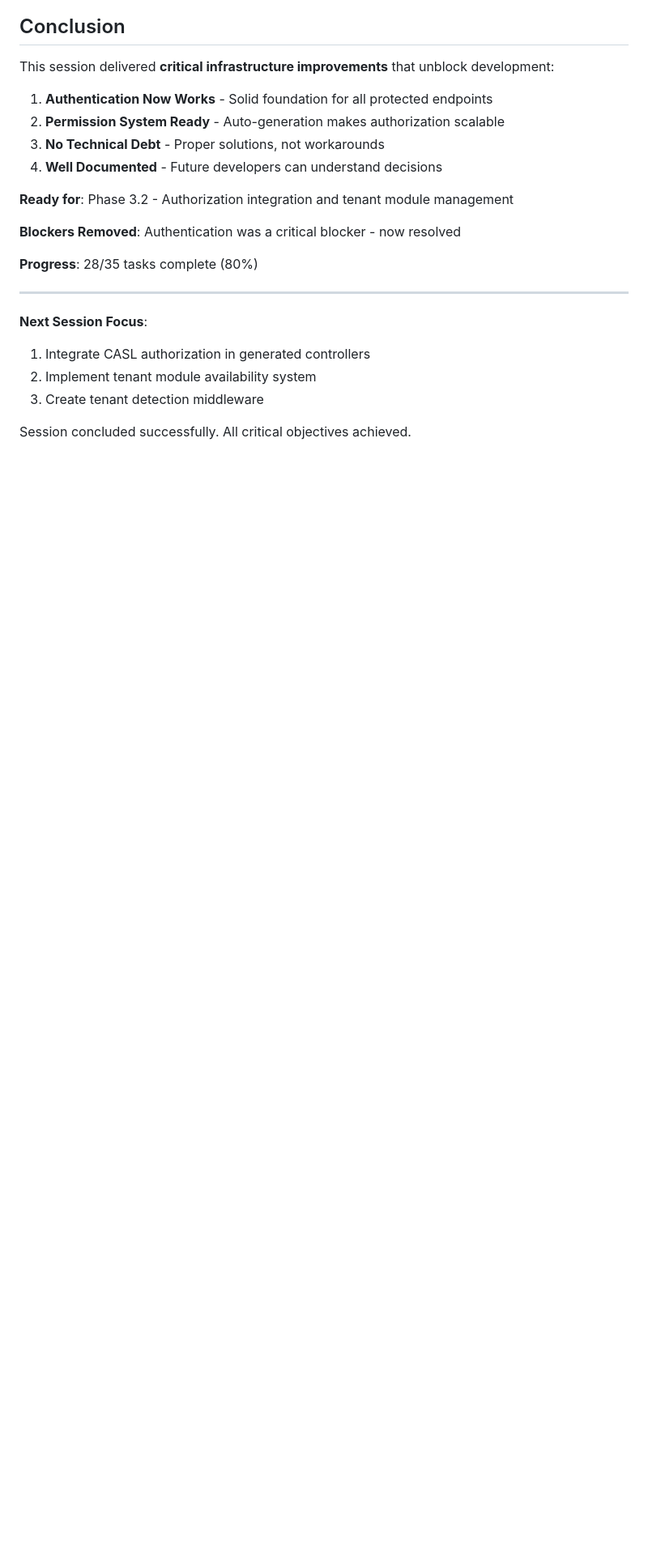
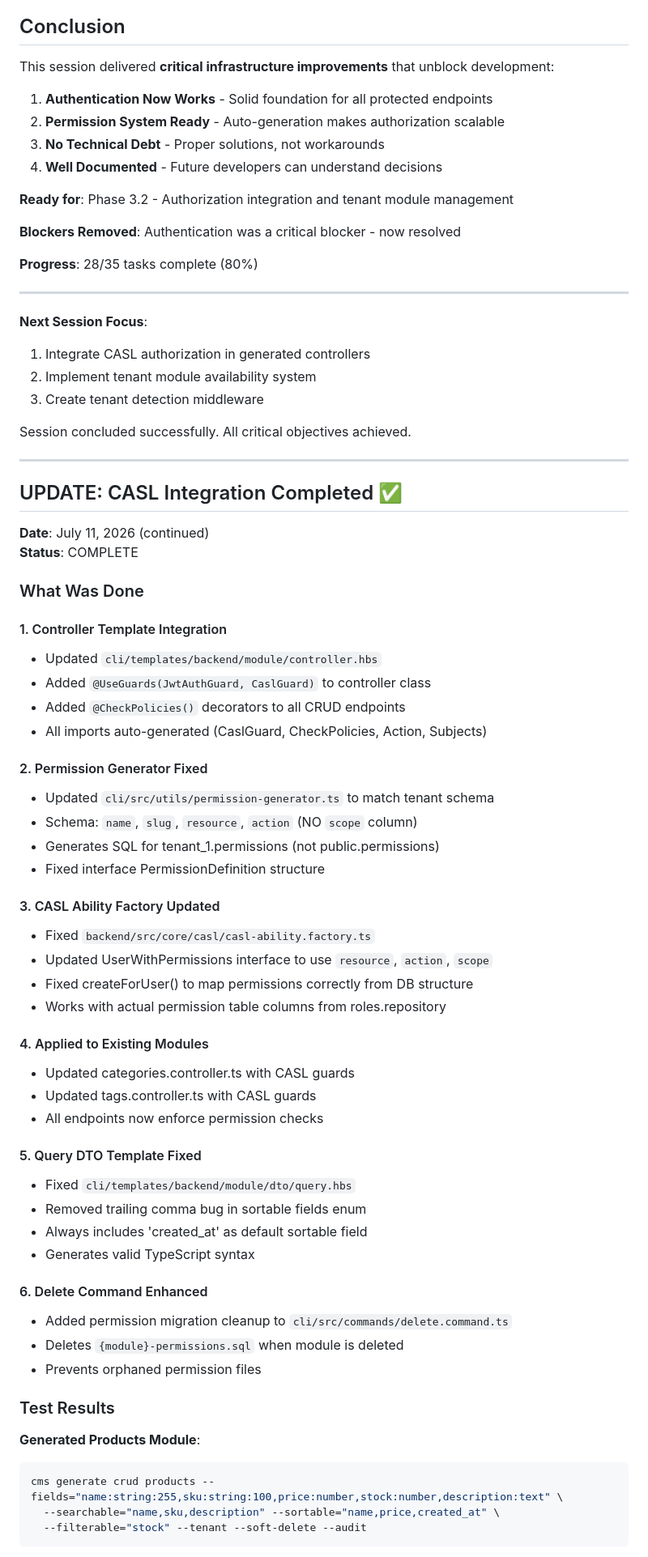
Before and after one commit to kripikindomart/platform-cms, a Markdown page: docs/SESSION-SUMMARY-AUTH-PERMISSIONS.md, the part around one of its changes. Shown at 81% size. Rendered like a GitHub page; blank space fills up the shorter version.

Commit message:
docs: Update session summary with completed CASL integration

````diff
--- a/docs/SESSION-SUMMARY-AUTH-PERMISSIONS.md
+++ b/docs/SESSION-SUMMARY-AUTH-PERMISSIONS.md
@@ -402,3 +402,57 @@ This session delivered **critical infrastructure improvements** that unblock dev
 3. Create tenant detection middleware
 
 Session concluded successfully. All critical objectives achieved.
+
+
+---
+
+## UPDATE: CASL Integration Completed ✅
+
+**Date**: July 11, 2026 (continued)
+**Status**: COMPLETE
+
+### What Was Done
+
+#### 1. Controller Template Integration
+- Updated `cli/templates/backend/module/controller.hbs`
+- Added `@UseGuards(JwtAuthGuard, CaslGuard)` to controller class
+- Added `@CheckPolicies()` decorators to all CRUD endpoints
+- All imports auto-generated (CaslGuard, CheckPolicies, Action, Subjects)
+
+#### 2. Permission Generator Fixed
+- Updated `cli/src/utils/permission-generator.ts` to match tenant schema
+- Schema: `name`, `slug`, `resource`, `action` (NO `scope` column)
+- Generates SQL for tenant_1.permissions (not public.permissions)
+- Fixed interface PermissionDefinition structure
+
+#### 3. CASL Ability Factory Updated
+- Fixed `backend/src/core/casl/casl-ability.factory.ts`
+- Updated UserWithPermissions interface to use `resource`, `action`, `scope`
+- Fixed createForUser() to map permissions correctly from DB structure
+- Works with actual permission table columns from roles.repository
+
+#### 4. Applied to Existing Modules
+- Updated categories.controller.ts with CASL guards
+- Updated tags.controller.ts with CASL guards
+- All endpoints now enforce permission checks
+
+#### 5. Query DTO Template Fixed
+- Fixed `cli/templates/backend/module/dto/query.hbs`
+- Removed trailing comma bug in sortable fields enum
+- Always includes 'created_at' as default sortable field
+- Generates valid TypeScript syntax
+
+#### 6. Delete Command Enhanced
+- Added permission migration cleanup to `cli/src/commands/delete.command.ts`
+- Deletes `{module}-permissions.sql` when module is deleted
+- Prevents orphaned permission files
+
+### Test Results
+
+**Generated Products Module**:
+```bash
+cms generate crud products --fields="name:string:255,sku:string:100,price:number,stock:number,description:text" \
+  --searchable="name,sku,description" --sortable="name,price,created_at" \
+  --filterable="stock" --tenant --soft-delete --audit
+```
+
````
Also changed, not shown: other parts of docs/SESSION-SUMMARY-AUTH-PERMISSIONS.md (+114 -0 lines).
